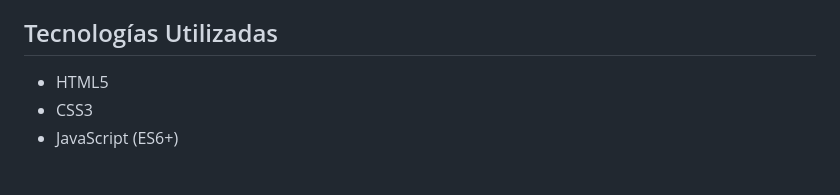
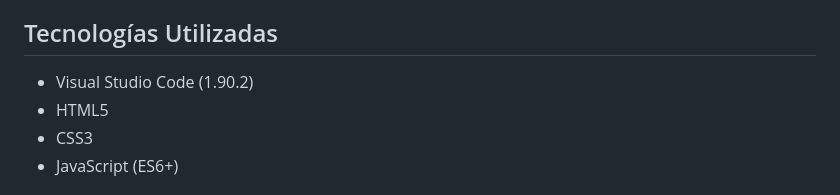
Before and after one commit to CarlesSanahuja/Proyecto1, a Markdown page: README.md, the part around the change. GitHub-like rendering.

```diff
--- a/README.md
+++ b/README.md
@@ -40,6 +40,7 @@ Este proyecto no solo demostró mi capacidad para crear un sitio web completo de
 
 ## Tecnologías Utilizadas
 
+- Visual Studio Code (1.90.2)
 - HTML5
 - CSS3
 - JavaScript (ES6+)
```
